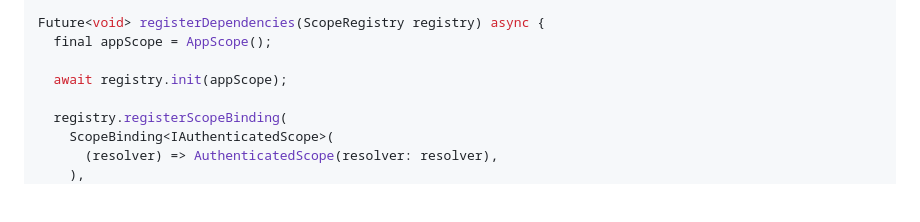
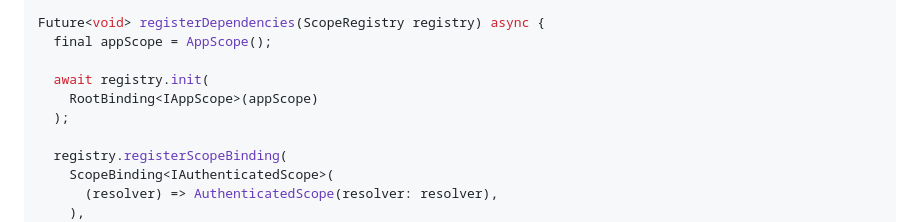
Before and after one commit to MbIXjkee/scope_manager, a Markdown page: README.md, the part around the change. Drawn GitHub-style; blank space fills up the shorter version.

Commit message:
Docs: update Readme to include RootScope using.

```diff
--- a/README.md
+++ b/README.md
@@ -172,7 +172,9 @@ void main() async {
 Future<void> registerDependencies(ScopeRegistry registry) async {
   final appScope = AppScope();
 
-  await registry.init(appScope);
+  await registry.init(
+    RootBinding<IAppScope>(appScope)
+  );
 
   registry.registerScopeBinding(
     ScopeBinding<IAuthenticatedScope>(
```
